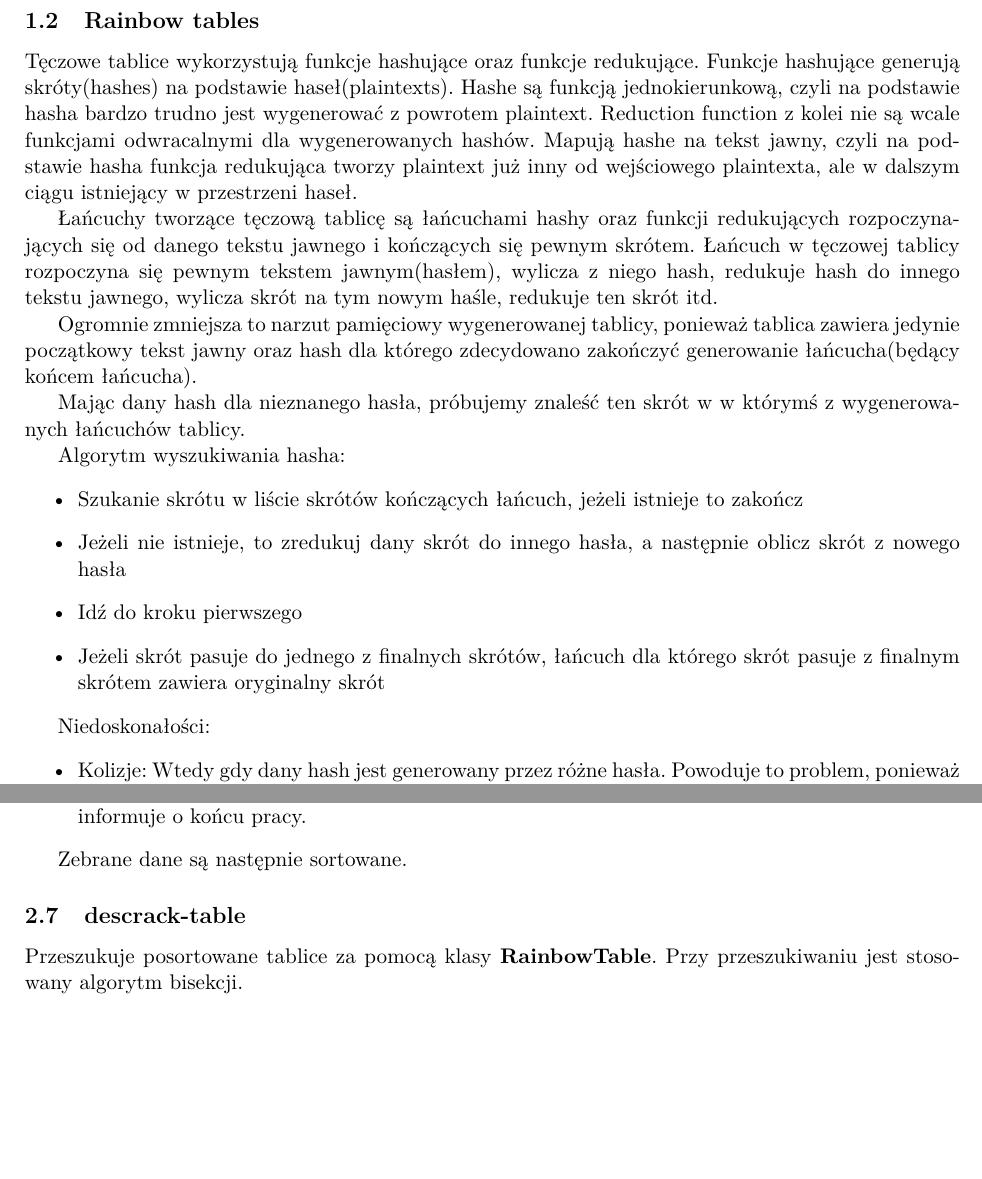
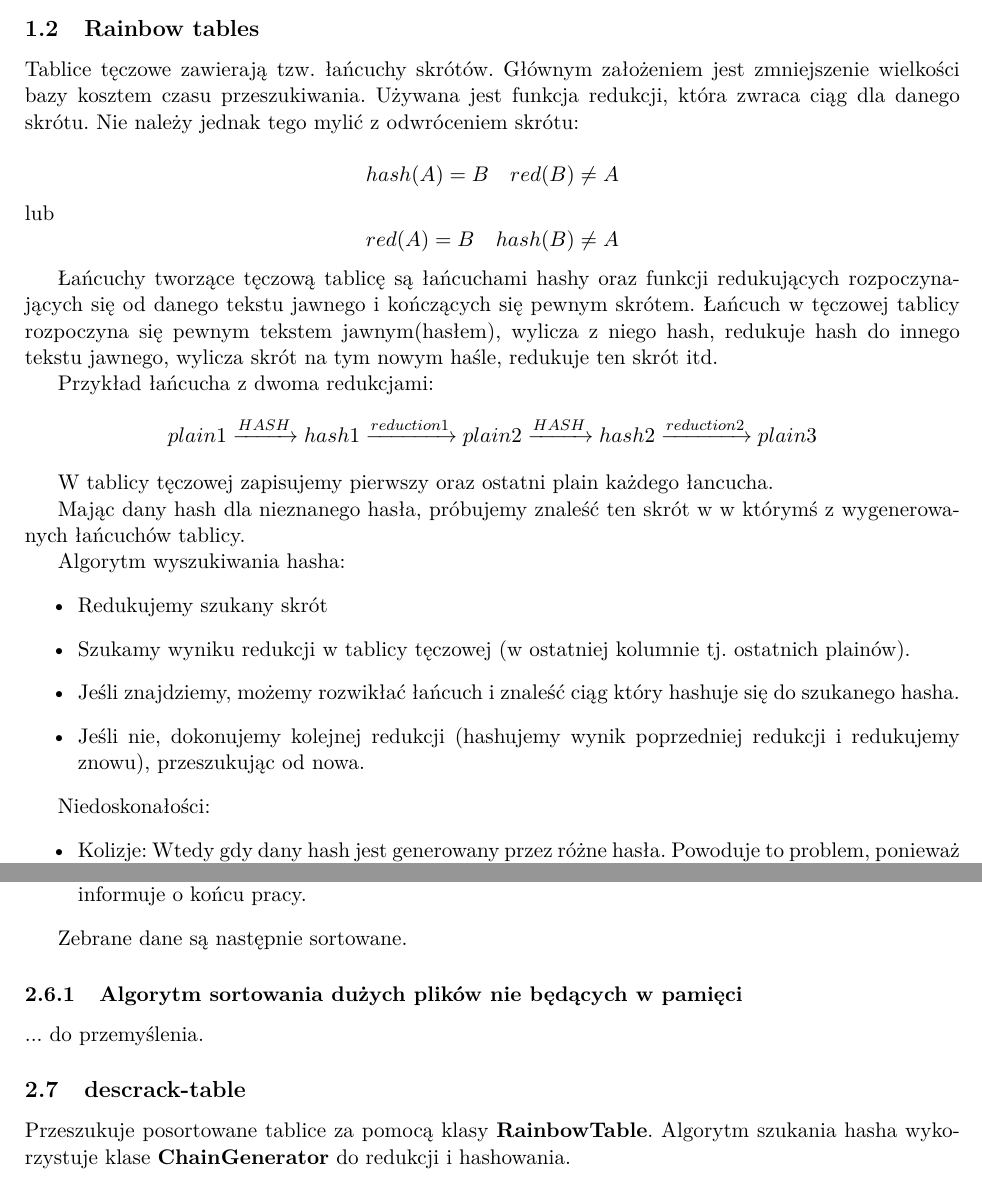
Before and after one commit to blondy/descrack, a LaTeX document (doc/Specyfikacja.tex): two parts of pages 2 and 4 of 4, joined at a grey line, cut so that both start at the same text, the shorter picture padded with empty space. Compiled offline with pdfLaTeX.

Commit message:
poprawiony rozdzial o tablicach teczowych, dopisane troche spec. implementacyjnej

```diff
--- a/doc/Specyfikacja.tex
+++ b/doc/Specyfikacja.tex
@@ -6,6 +6,7 @@
 \usepackage{hyperref}
 \usepackage[top=2cm, bottom=2cm, left=2cm, right=2cm]{geometry}
 \usepackage{listings}
+\usepackage{amsmath}
 
 \title{ \sc{Programowanie Równoległe i Rozproszone} \\
 \emph{Równoległe wyznaczanie tęczowych tablic w zagadnieniach kryptografii dla haseł zaszyfrowanych algorytmem DES} }
@@ -36,20 +37,35 @@ Funkcja ta jest używana np. przy zarządzaniu hasłami w systemach *nixowych. M
 
 
 \subsection{Rainbow tables}
-Tęczowe tablice wykorzystują funkcje hashujące oraz funkcje redukujące. Funkcje hashujące generują skróty(hashes) na podstawie haseł(plaintexts). Hashe są funkcją jednokierunkową, czyli na podstawie hasha bardzo trudno jest wygenerować z powrotem plaintext. Reduction function z kolei nie są wcale funkcjami odwracalnymi dla wygenerowanych hashów. Mapują hashe na tekst jawny, czyli na podstawie hasha funkcja redukująca tworzy plaintext już inny od wejściowego plaintexta, ale w dalszym ciągu istniejący w przestrzeni haseł.
+Tablice tęczowe zawierają tzw. łańcuchy skrótów. Głównym założeniem jest zmniejszenie wielkości bazy kosztem czasu przeszukiwania. Używana jest funkcja redukcji, która zwraca ciąg dla danego skrótu. Nie należy jednak tego mylić z odwróceniem skrótu:
+
+\[
+	hash(A) = B \quad
+	red(B) \neq A
+\]
+	lub
+\[
+	red(A) = B \quad
+	hash(B) \neq A
+\]
 
 Łańcuchy tworzące tęczową tablicę są łańcuchami hashy oraz funkcji redukujących rozpoczynających się od danego tekstu jawnego i kończących się pewnym skrótem. Łańcuch w tęczowej tablicy rozpoczyna się pewnym tekstem jawnym(hasłem), wylicza z niego hash, redukuje hash do innego tekstu jawnego, wylicza skrót na tym nowym haśle, redukuje ten skrót itd.
 
-Ogromnie zmniejsza to narzut pamięciowy wygenerowanej tablicy, ponieważ tablica zawiera jedynie początkowy tekst jawny oraz hash dla którego zdecydowano zakończyć generowanie łańcucha(będący końcem łańcucha).
+Przykład łańcucha z dwoma redukcjami:
+\[
+	plain1 \xrightarrow{HASH} hash1 \xrightarrow{reduction 1} plain2 \xrightarrow{HASH} hash2 \xrightarrow{reduction 2} plain3
+\]
+
+W tablicy tęczowej zapisujemy pierwszy oraz ostatni plain każdego łancucha.
 
 Mając dany hash dla nieznanego hasła, próbujemy znaleść ten skrót w w którymś z wygenerowanych łańcuchów tablicy.
 
 Algorytm wyszukiwania hasha:
 \begin{itemize}
-  \item Szukanie skrótu w liście skrótów kończących łańcuch, jeżeli istnieje to zakończ
-  \item Jeżeli nie istnieje, to zredukuj dany skrót do innego hasła, a następnie oblicz skrót z nowego hasła
-  \item Idź do kroku pierwszego
-  \item Jeżeli skrót pasuje do jednego z finalnych skrótów, łańcuch dla którego skrót pasuje z finalnym skrótem zawiera oryginalny skrót
+  \item Redukujemy szukany skrót
+  \item Szukamy wyniku redukcji w tablicy tęczowej (w ostatniej kolumnie tj. ostatnich plainów).
+  \item Jeśli znajdziemy, możemy rozwikłać łańcuch i znaleść ciąg który hashuje się do szukanego hasha.
+  \item Jeśli nie, dokonujemy kolejnej redukcji (hashujemy wynik poprzedniej redukcji i redukujemy znowu), przeszukując od nowa.
 \end{itemize}
 
 Niedoskonałości:
@@ -153,8 +173,12 @@ Robotnik potrzebuje następujących funkcjonalności:
 
 Zebrane dane są następnie sortowane.
 
+\subsubsection{Algorytm sortowania dużych plików nie będących w pamięci}
+
+... do przemyślenia.
+
 \subsection{descrack-table}
 
-Przeszukuje posortowane tablice za pomocą klasy \textbf{RainbowTable}. Przy przeszukiwaniu jest stosowany algorytm bisekcji.
+Przeszukuje posortowane tablice za pomocą klasy \textbf{RainbowTable}. Algorytm szukania hasha wykorzystuje klase \textbf{ChainGenerator} do redukcji i hashowania.
 
 \end{document}
```
Also changed, not shown: doc/Specyfikacja.tex (4 more changed lines).
